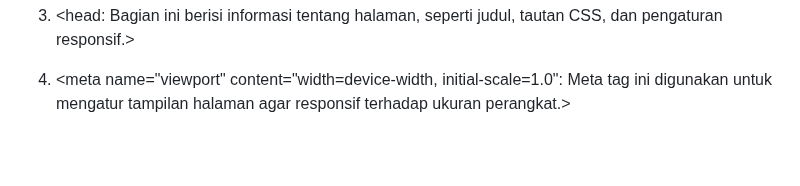
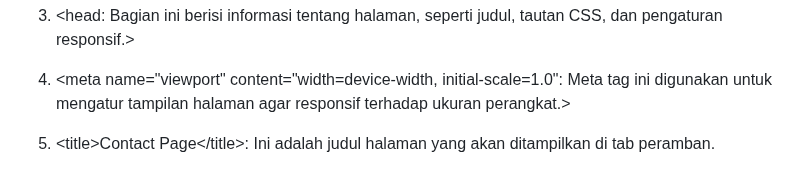
Before and after one commit to 22091397028AinulMufidh/Swiftshop, a Markdown page: README.md, the part around the change. GitHub-like rendering; blank space fills up the shorter version.

```diff
--- a/README.md
+++ b/README.md
@@ -1515,3 +1515,5 @@ Pada bagian ini menjelaskan apa yang akan terjadi ketika mengklik tautan signup.
 3. &lt;head: Bagian ini berisi informasi tentang halaman, seperti judul, tautan CSS, dan pengaturan responsif.&gt;
 
 4. &lt;meta name="viewport" content="width=device-width, initial-scale=1.0": Meta tag ini digunakan untuk mengatur tampilan halaman agar responsif terhadap ukuran perangkat.&gt;
+
+5. &lt;title&gt;Contact Page&lt;/title&gt;: Ini adalah judul halaman yang akan ditampilkan di tab peramban.
```
